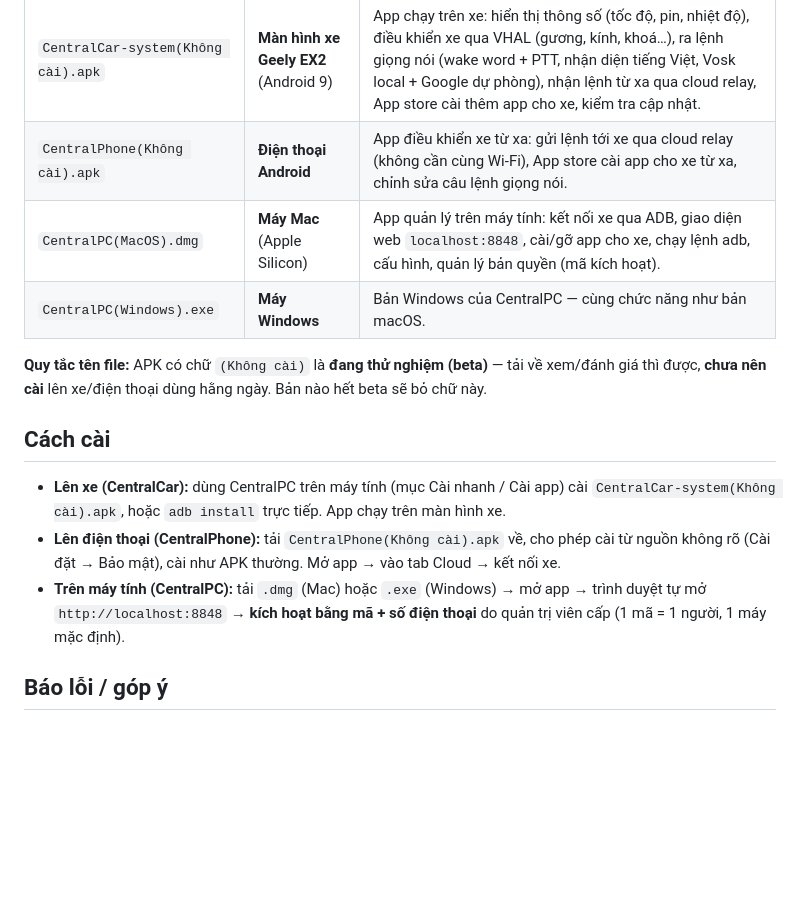
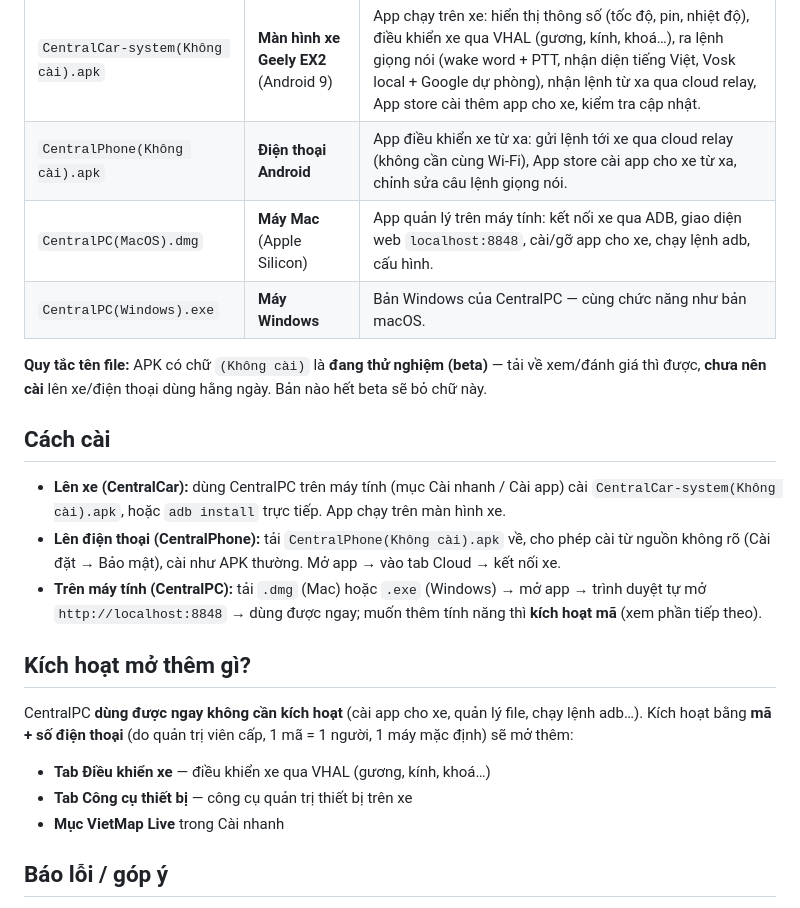
Before and after one commit to ToanMobile/geely-ex2-artifacts, a Markdown page: README.md, the part around the change. Rendered like a GitHub page; blank space fills up the shorter version.

Commit message:
README: bỏ note cấp phép khỏi bảng — thêm mục 'Kích hoạt mở thêm gì'

```diff
--- a/README.md
+++ b/README.md
@@ -19,7 +19,7 @@ chạy trên một thiết bị khác nhau, xem bảng bên dưới.
 |---|---|---|
 | `CentralCar-system(Không cài).apk` | **Màn hình xe Geely EX2** (Android 9) | App chạy trên xe: hiển thị thông số (tốc độ, pin, nhiệt độ), điều khiển xe qua VHAL (gương, kính, khoá…), ra lệnh giọng nói (wake word + PTT, nhận diện tiếng Việt, Vosk local + Google dự phòng), nhận lệnh từ xa qua cloud relay, App store cài thêm app cho xe, kiểm tra cập nhật. |
 | `CentralPhone(Không cài).apk` | **Điện thoại Android** | App điều khiển xe từ xa: gửi lệnh tới xe qua cloud relay (không cần cùng Wi-Fi), App store cài app cho xe từ xa, chỉnh sửa câu lệnh giọng nói. |
-| `CentralPC(MacOS).dmg` | **Máy Mac** (Apple Silicon) | App quản lý trên máy tính: kết nối xe qua ADB, giao diện web `localhost:8848`, cài/gỡ app cho xe, chạy lệnh adb, cấu hình, quản lý bản quyền (mã kích hoạt). |
+| `CentralPC(MacOS).dmg` | **Máy Mac** (Apple Silicon) | App quản lý trên máy tính: kết nối xe qua ADB, giao diện web `localhost:8848`, cài/gỡ app cho xe, chạy lệnh adb, cấu hình. |
 | `CentralPC(Windows).exe` | **Máy Windows** | Bản Windows của CentralPC — cùng chức năng như bản macOS. |
 
 **Quy tắc tên file:** APK có chữ `(Không cài)` là **đang thử nghiệm (beta)** — tải về xem/đánh
@@ -32,8 +32,18 @@ giá thì được, **chưa nên cài** lên xe/điện thoại dùng hằng ng
 - **Lên điện thoại (CentralPhone):** tải `CentralPhone(Không cài).apk` về, cho phép cài từ
   nguồn không rõ (Cài đặt → Bảo mật), cài như APK thường. Mở app → vào tab Cloud → kết nối xe.
 - **Trên máy tính (CentralPC):** tải `.dmg` (Mac) hoặc `.exe` (Windows) → mở app → trình duyệt
-  tự mở `http://localhost:8848` → **kích hoạt bằng mã + số điện thoại** do quản trị viên cấp
-  (1 mã = 1 người, 1 máy mặc định).
+  tự mở `http://localhost:8848` → dùng được ngay; muốn thêm tính năng thì **kích hoạt mã**
+  (xem phần tiếp theo).
+
+## Kích hoạt mở thêm gì?
+
+CentralPC **dùng được ngay không cần kích hoạt** (cài app cho xe, quản lý file, chạy lệnh adb…).
+Kích hoạt bằng **mã + số điện thoại** (do quản trị viên cấp, 1 mã = 1 người, 1 máy mặc định)
+sẽ mở thêm:
+
+- **Tab Điều khiển xe** — điều khiển xe qua VHAL (gương, kính, khoá…)
+- **Tab Công cụ thiết bị** — công cụ quản trị thiết bị trên xe
+- **Mục VietMap Live** trong Cài nhanh
 
 ## Báo lỗi / góp ý
 
```
